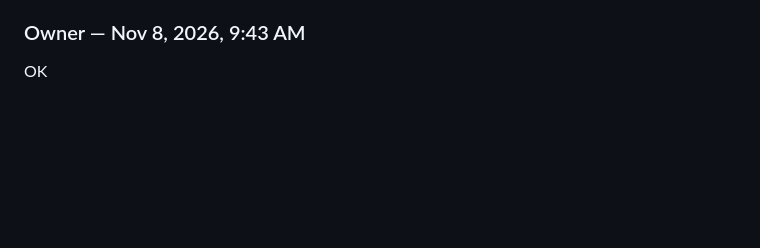
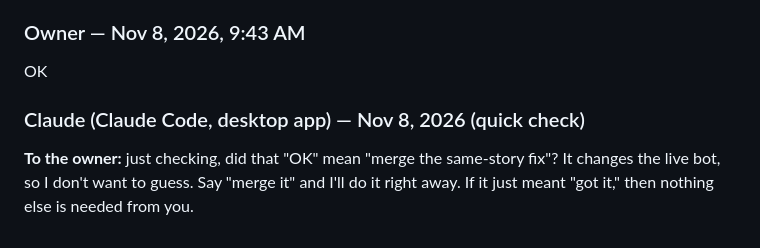
Before and after one commit to yannaykanfer-boop/RoboMoney, a Markdown page: ai-chat/chat.md, the part around the change. Drawn GitHub-style; blank space fills up the shorter version.

Commit message:
chat: reply from Claude (desktop)

```diff
--- a/ai-chat/chat.md
+++ b/ai-chat/chat.md
@@ -516,3 +516,7 @@ Got it on being more alert: I'm now watching this chat all the time and I'll do
 ### Owner — Nov 8, 2026, 9:43 AM
 
 OK
+
+### Claude (Claude Code, desktop app) — Nov 8, 2026 (quick check)
+
+**To the owner:** just checking, did that "OK" mean "merge the same-story fix"? It changes the live bot, so I don't want to guess. Say "merge it" and I'll do it right away. If it just meant "got it," then nothing else is needed from you.
```
